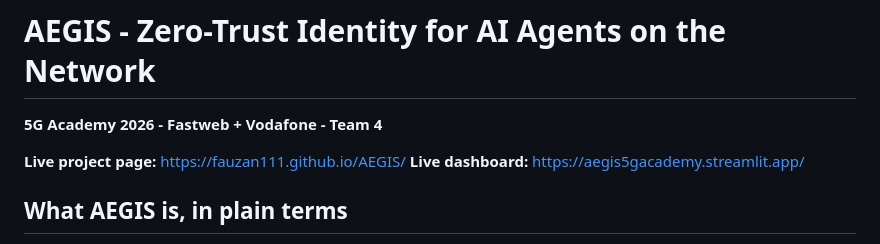
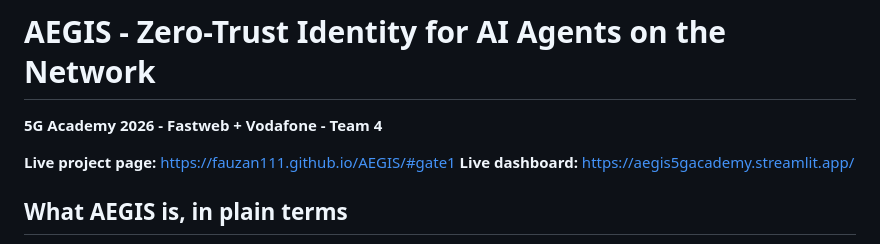
Before and after one commit to fauzan111/AEGIS, a Markdown page: README.md, the part around the change. Rendered like a GitHub page.

```diff
--- a/README.md
+++ b/README.md
@@ -2,7 +2,7 @@
 
 **5G Academy 2026 - Fastweb + Vodafone - Team 4**
 
-**Live project page:** https://fauzan111.github.io/AEGIS/
+**Live project page:** https://fauzan111.github.io/AEGIS/#gate1
 **Live dashboard:** https://aegis5gacademy.streamlit.app/
 
 ## What AEGIS is, in plain terms
```
